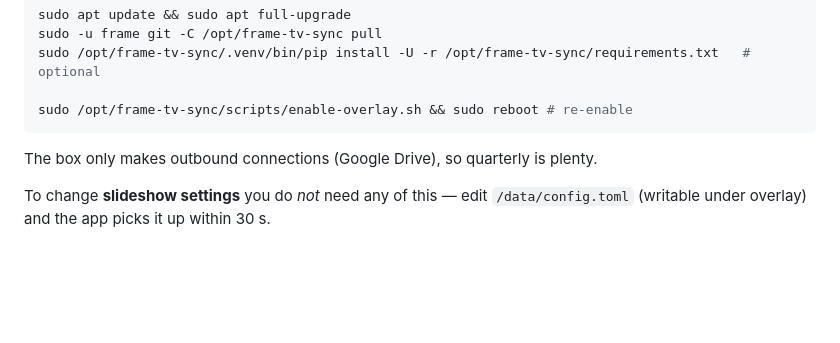
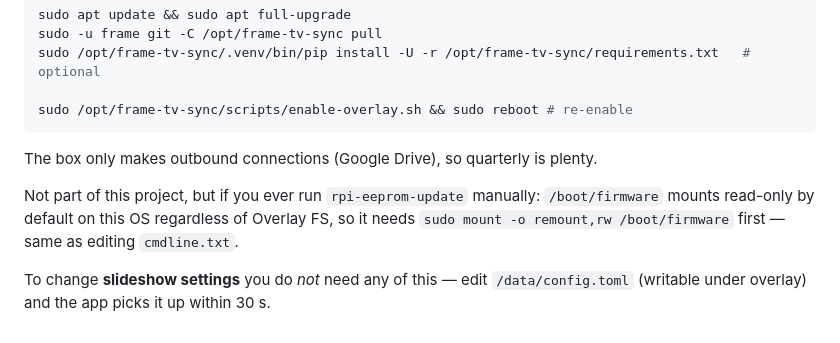
Before and after one commit to kierenwade/Photoframe, a Markdown page: README.md, the part around the change. Drawn GitHub-style; blank space fills up the shorter version.

Commit message:
docs: note that /boot/firmware needs remount,rw for manual rpi-eeprom-update
Co-Authored-By: Claude Sonnet 5 <noreply@anthropic.com>

```diff
--- a/README.md
+++ b/README.md
@@ -167,5 +167,10 @@ sudo /opt/frame-tv-sync/scripts/enable-overlay.sh && sudo reboot # re-enable
 
 The box only makes outbound connections (Google Drive), so quarterly is plenty.
 
+Not part of this project, but if you ever run `rpi-eeprom-update` manually:
+`/boot/firmware` mounts read-only by default on this OS regardless of Overlay
+FS, so it needs `sudo mount -o remount,rw /boot/firmware` first — same as
+editing `cmdline.txt`.
+
 To change **slideshow settings** you do *not* need any of this — edit
 `/data/config.toml` (writable under overlay) and the app picks it up within 30 s.
```
